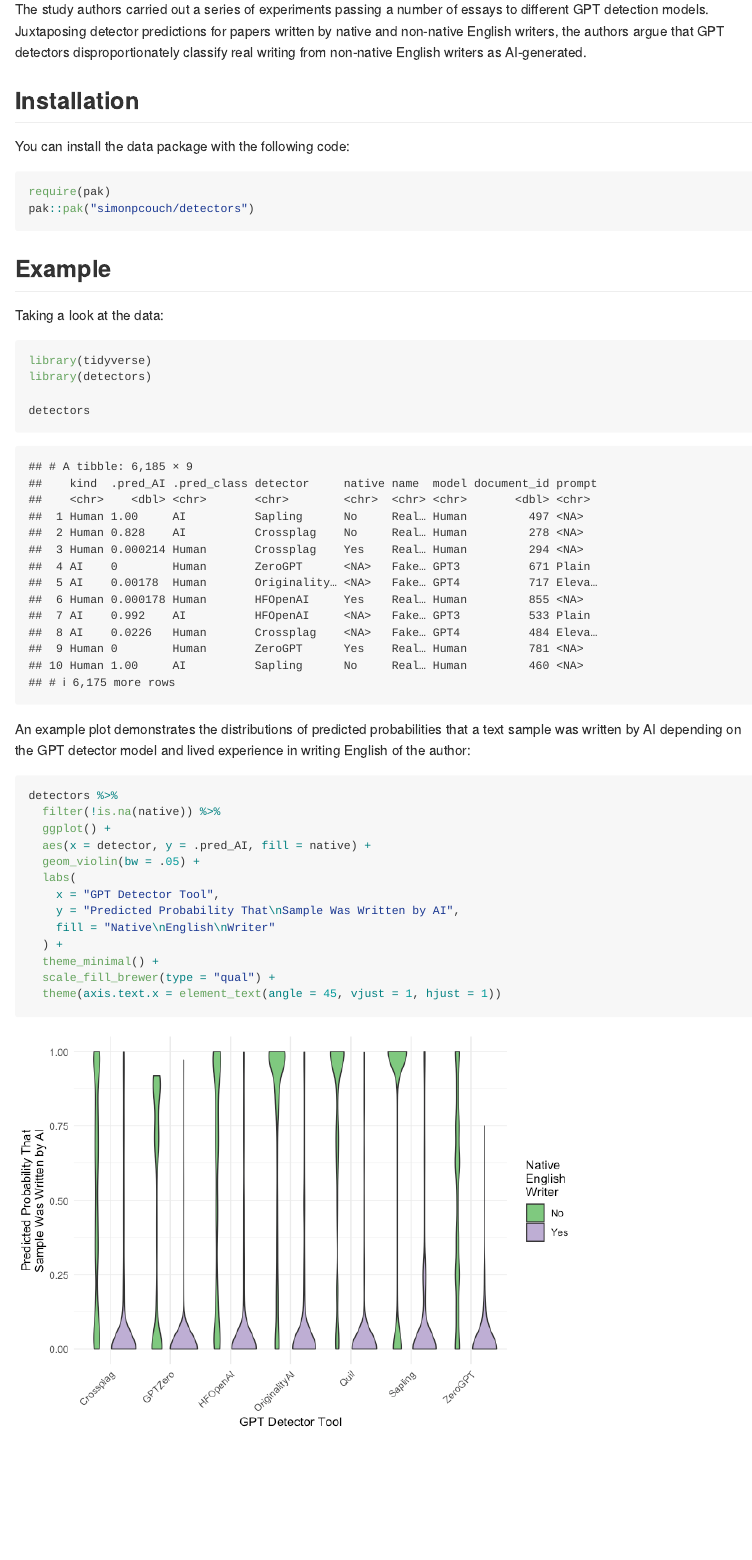
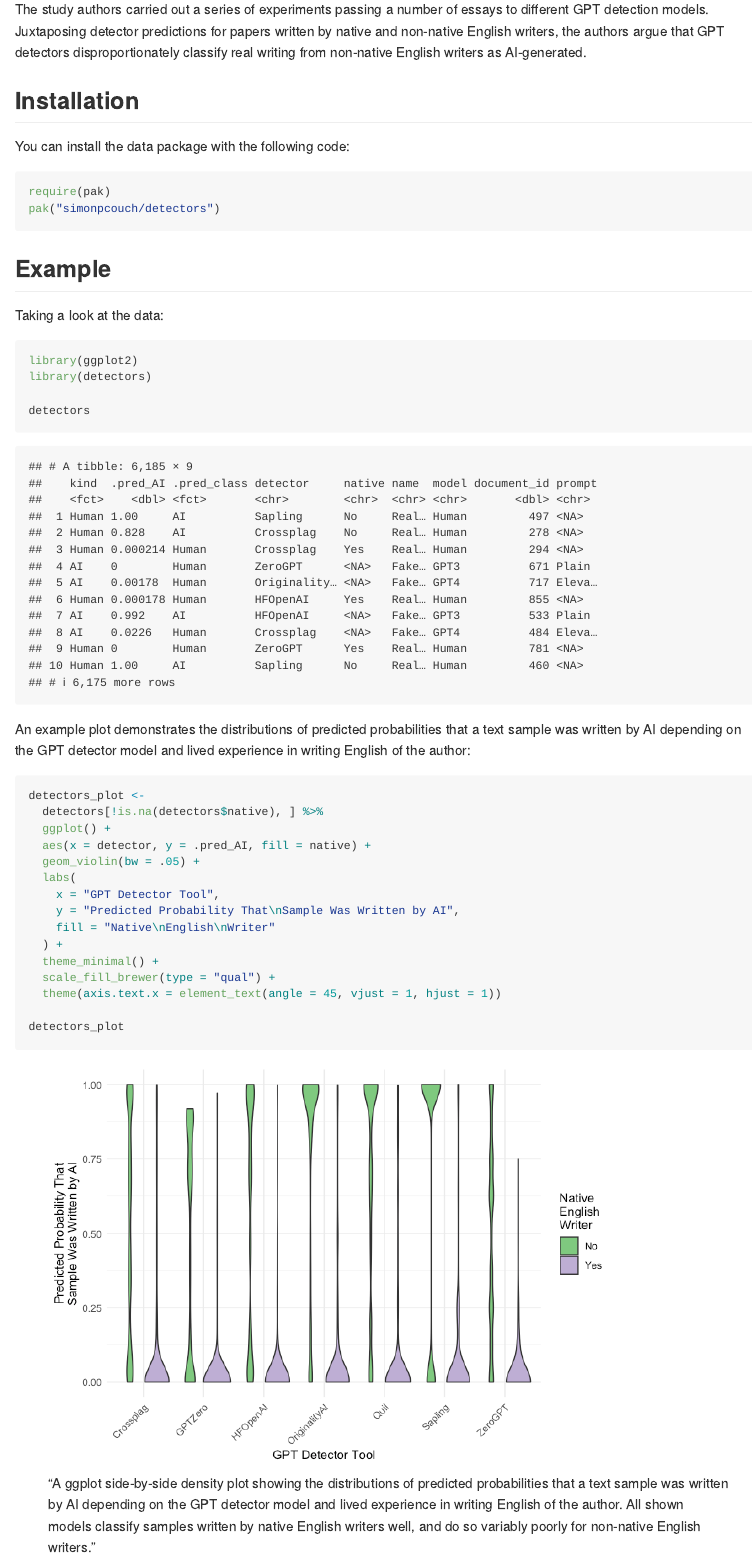
Before and after one commit to simonpcouch/detectors, an R Markdown document (README.Rmd): the page in a window 1100 px wide, from 220 px down. The pictures show the output file README.md that the author committed with the source, drawn offline in the style of GitHub.

Commit message:
move README img to `inst/`, clarify dependencies

````diff
--- a/README.Rmd
+++ b/README.Rmd
@@ -18,15 +24,22 @@ You can install the data package with the following code:
 
 ```{r load, eval = FALSE}
 require(pak)
-pak::pak("simonpcouch/detectors")
+pak("simonpcouch/detectors")
 ```
 
 ## Example
 
 Taking a look at the data:
 
-```{r print, warning = FALSE, message = FALSE}
-library(tidyverse)
+```{r print, eval = FALSE}
+library(ggplot2)
+library(detectors)
+
+detectors
+```
+
+```{r load-pkgs, echo = FALSE, warning = FALSE, message = FALSE, eval = should_eval}
+library(ggplot2)
 library(detectors)
 
 detectors
@@ -34,9 +47,9 @@ detectors
 
 An example plot demonstrates the distributions of predicted probabilities that a text sample was written by AI depending on the GPT detector model and lived experience in writing English of the author:
 
-```{r plot, fig.alt = "A ggplot side-by-side density plot showing the distributions of predicted probabilities that a text sample was written by AI depending on the GPT detector model and lived experience in writing English of the author. All shown models classify samples written by native English writers well, and do so variably poorly for non-native English writers."}
-detectors %>%
-  filter(!is.na(native)) %>%
+```{r plot, fig.alt = "A ggplot side-by-side density plot showing the distributions of predicted probabilities that a text sample was written by AI depending on the GPT detector model and lived experience in writing English of the author. All shown models classify samples written by native English writers well, and do so variably poorly for non-native English writers.", eval = FALSE}
+detectors_plot <-
+  detectors[!is.na(detectors$native), ] %>%
   ggplot() +
   aes(x = detector, y = .pred_AI, fill = native) +
   geom_violin(bw = .05) +
@@ -48,4 +61,12 @@ detectors %>%
   theme_minimal() +
   scale_fill_brewer(type = "qual") +
   theme(axis.text.x = element_text(angle = 45, vjust = 1, hjust = 1))
+
+detectors_plot
 ```
+
+```{r, echo = FALSE, eval = FALSE}
+ggsave("inst/figures/plot-1.png", detectors_plot)
+```
+
+!["A ggplot side-by-side density plot showing the distributions of predicted probabilities that a text sample was written by AI depending on the GPT detector model and lived experience in writing English of the author. All shown models classify samples written by native English writers well, and do so variably poorly for non-native English writers."](inst/figures/plot-1.png)
````
Also changed, not shown: README.md, README_files/figure-gfm/unnamed-chunk-3-1.png (deleted), inst/figures/plot-1.png (renamed from README_files/figure-gfm/plot-1.png), README.Rmd (6 more changed lines), 2 other files.
